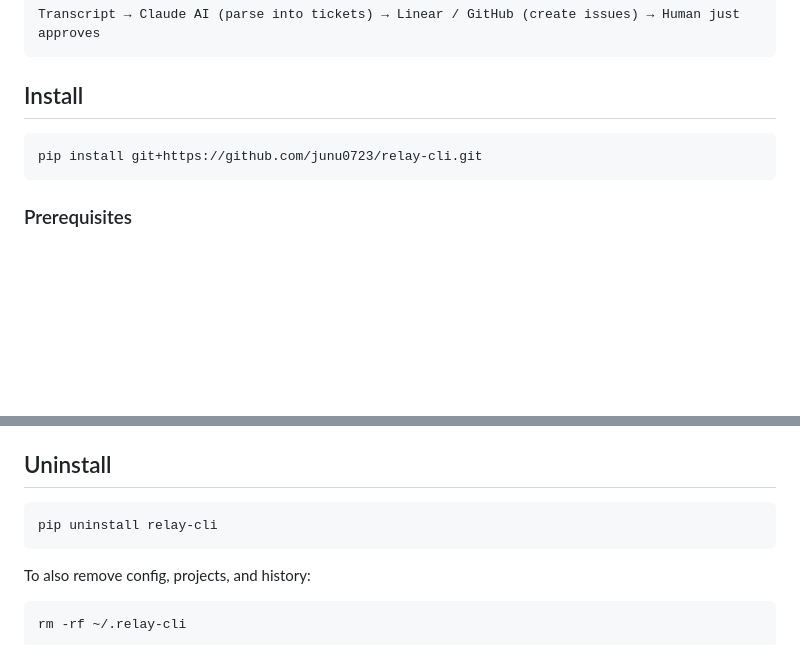
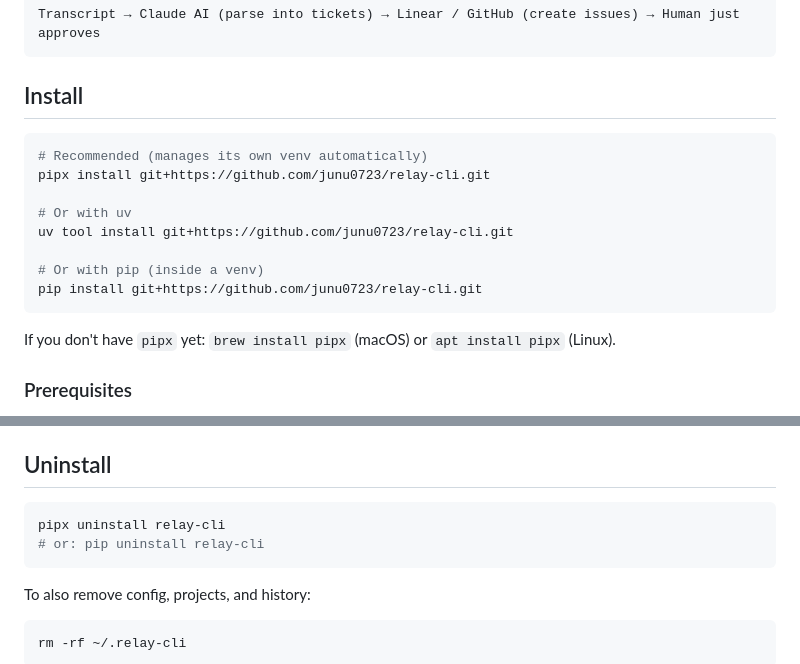
Before and after one commit to junu0723/tix, a Markdown page: README.md, 2 parts joined by grey strips. Drawn GitHub-style; blank space fills up the shorter version.

Commit message:
Update install docs to recommend pipx/uv over bare pip
Co-Authored-By: Claude Opus 4.6 (1M context) <noreply@anthropic.com>

````diff
--- a/README.md
+++ b/README.md
@@ -9,8 +9,17 @@ Transcript → Claude AI (parse into tickets) → Linear / GitHub (create issues
 ## Install
 
 ```bash
+# Recommended (manages its own venv automatically)
+pipx install git+https://github.com/junu0723/relay-cli.git
+
+# Or with uv
+uv tool install git+https://github.com/junu0723/relay-cli.git
+
+# Or with pip (inside a venv)
 pip install git+https://github.com/junu0723/relay-cli.git
 ```
+
+If you don't have `pipx` yet: `brew install pipx` (macOS) or `apt install pipx` (Linux).
 
 ### Prerequisites
 
@@ -176,7 +185,8 @@ Per-project targets are stored in `~/.relay-cli/projects/`.
 ## Uninstall
 
 ```bash
-pip uninstall relay-cli
+pipx uninstall relay-cli
+# or: pip uninstall relay-cli
 ```
 
 To also remove config, projects, and history:
````
